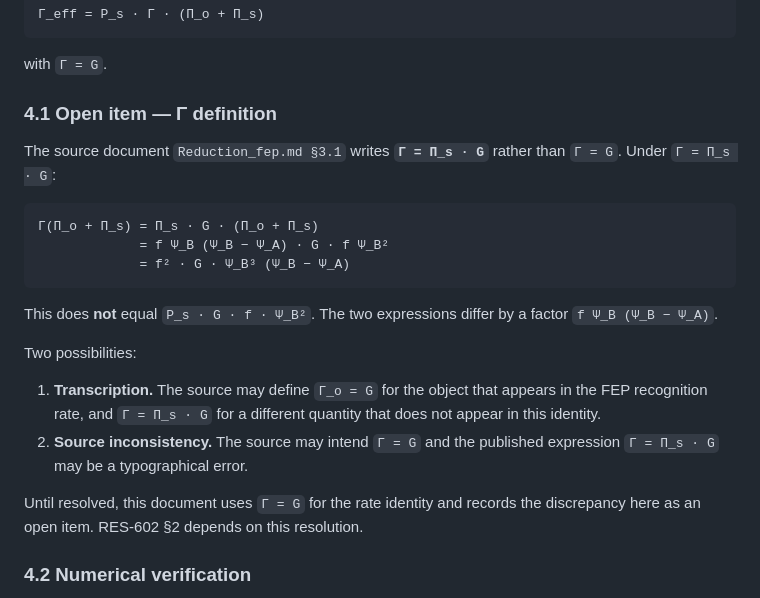
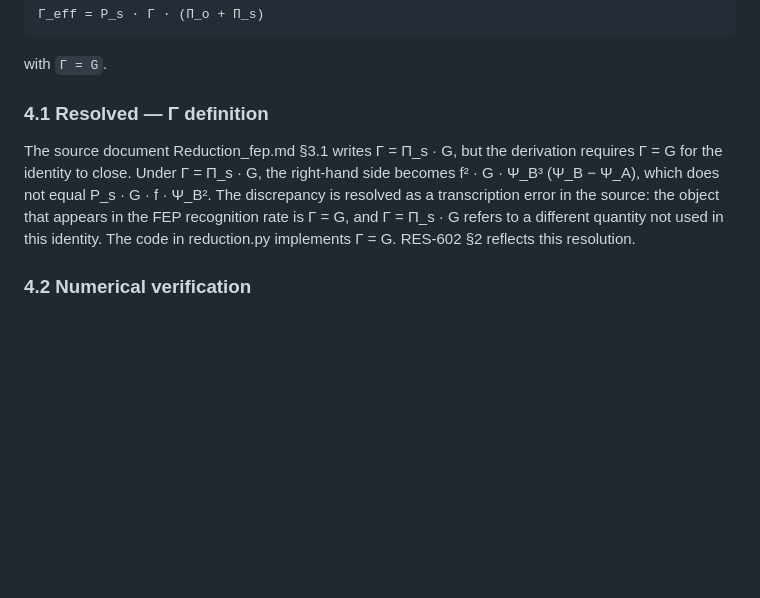
Before and after one commit to jackyreaps/Resileos-QAI, a Markdown page: docs/600-qdter/fep-reduction.md, the part around the change. Rendered like a GitHub page; blank space fills up the shorter version.

Commit message:
Resolve Γ definition in fep-reduction.md
Clarified the definition of Γ in section 4.1, resolving transcription errors and confirming that Γ = G is used in the FEP recognition rate identity.

```diff
--- a/docs/600-qdter/fep-reduction.md
+++ b/docs/600-qdter/fep-reduction.md
@@ -93,28 +93,8 @@ and the projected rate is
 
 with `Γ = G`.
 
-### 4.1 Open item — Γ definition
-
-The source document `Reduction_fep.md §3.1` writes **`Γ = Π_s · G`** rather
-than `Γ = G`. Under `Γ = Π_s · G`:
-
-    Γ(Π_o + Π_s) = Π_s · G · (Π_o + Π_s)
-                 = f Ψ_B (Ψ_B − Ψ_A) · G · f Ψ_B²
-                 = f² · G · Ψ_B³ (Ψ_B − Ψ_A)
-
-This does **not** equal `P_s · G · f · Ψ_B²`. The two expressions differ by a
-factor `f Ψ_B (Ψ_B − Ψ_A)`.
-
-Two possibilities:
-
-1. **Transcription.** The source may define `Γ_o = G` for the object that
-   appears in the FEP recognition rate, and `Γ = Π_s · G` for a different
-   quantity that does not appear in this identity.
-2. **Source inconsistency.** The source may intend `Γ = G` and the published
-   expression `Γ = Π_s · G` may be a typographical error.
-
-Until resolved, this document uses `Γ = G` for the rate identity and records
-the discrepancy here as an open item. RES-602 §2 depends on this resolution.
+### 4.1 Resolved — Γ definition
+The source document Reduction_fep.md §3.1 writes Γ = Π_s · G, but the derivation requires Γ = G for the identity to close. Under Γ = Π_s · G, the right-hand side becomes f² · G · Ψ_B³ (Ψ_B − Ψ_A), which does not equal P_s · G · f · Ψ_B². The discrepancy is resolved as a transcription error in the source: the object that appears in the FEP recognition rate is Γ = G, and Γ = Π_s · G refers to a different quantity not used in this identity. The code in reduction.py implements Γ = G. RES-602 §2 reflects this resolution.
 
 ### 4.2 Numerical verification
 
```
